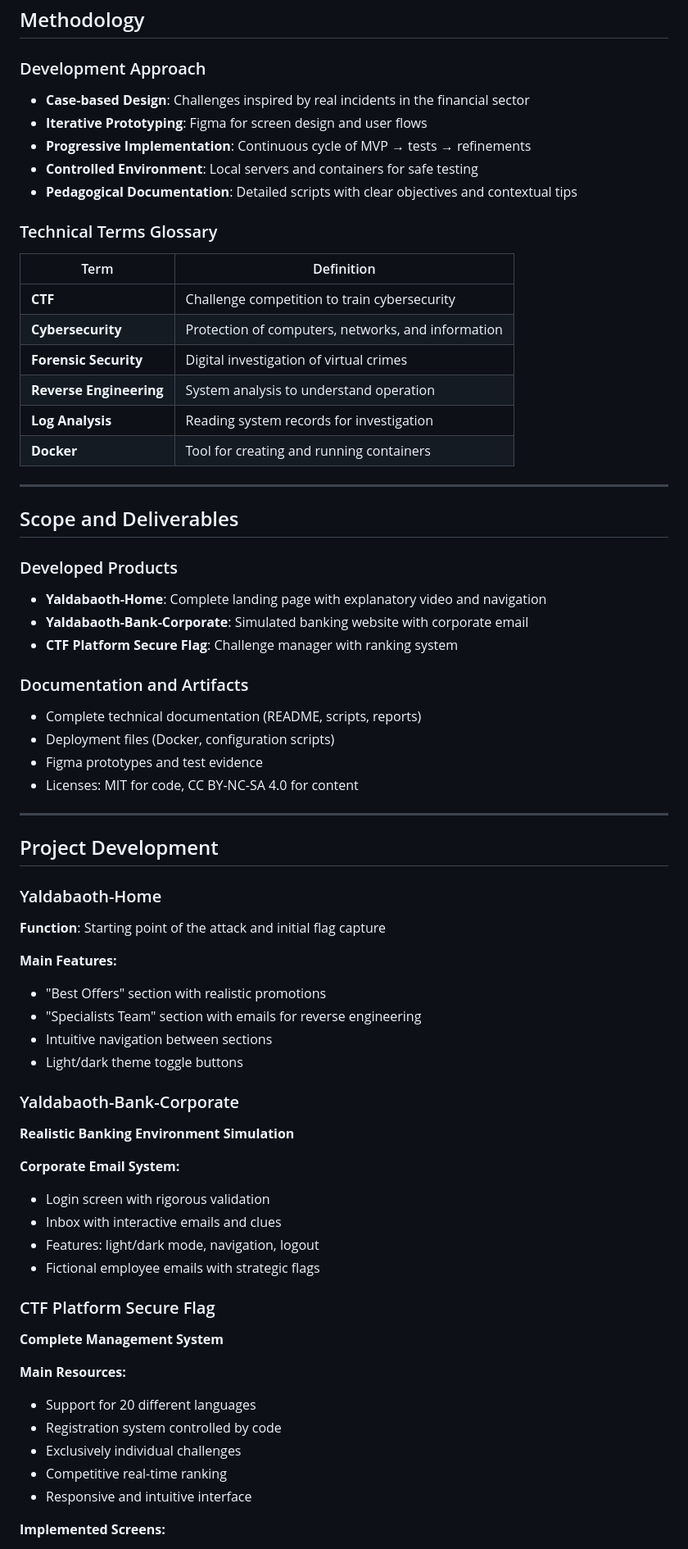
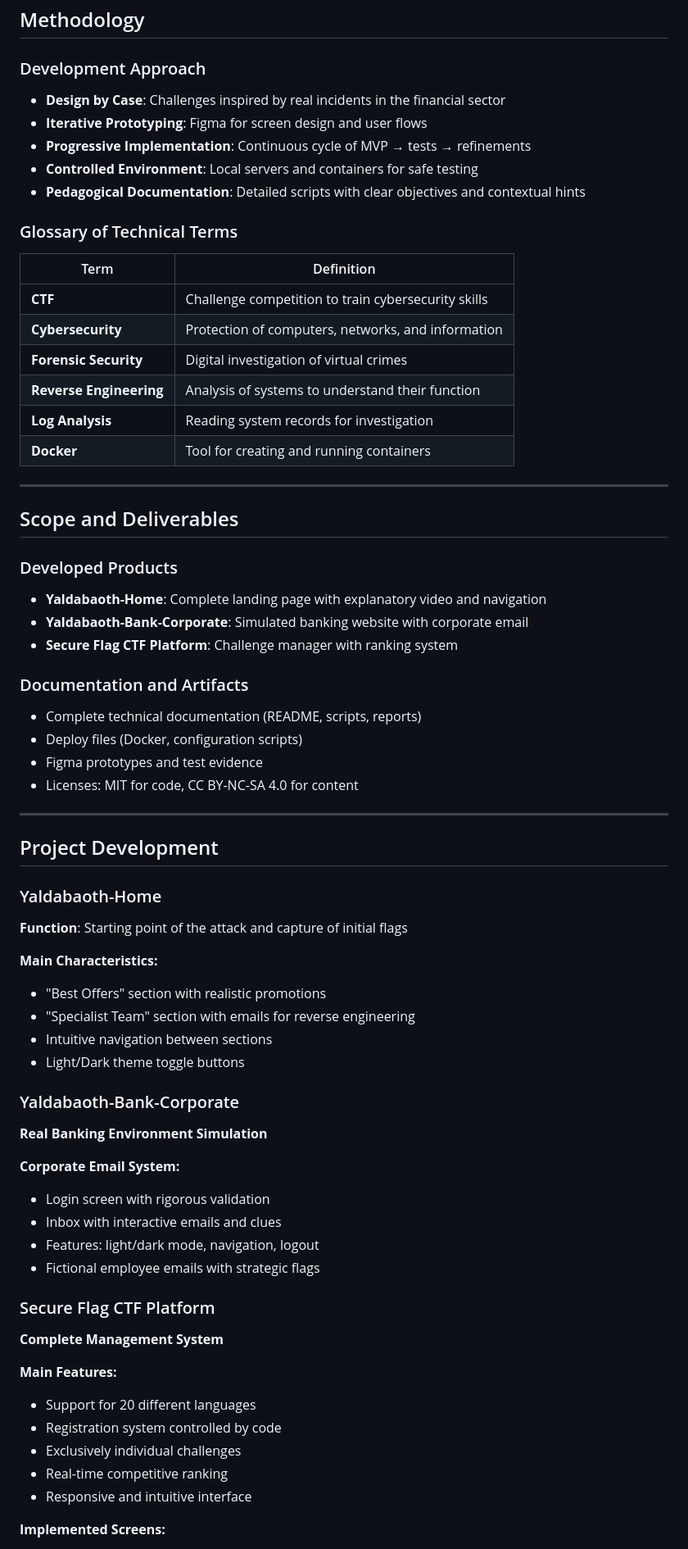
Before and after one commit to Cauan33XL/SecureFlag-Sistema-Simulado-RH, a Markdown page: README.md, the part around one of its changes. Shown at 82% size. GitHub-like rendering.

```diff
--- a/README.md
+++ b/README.md
@@ -535,19 +534,19 @@ Faced with the scarcity of practical experience in digital security in academia
 ## Methodology
 
 ### Development Approach
-- **Case-based Design**: Challenges inspired by real incidents in the financial sector
+- **Design by Case**: Challenges inspired by real incidents in the financial sector
 - **Iterative Prototyping**: Figma for screen design and user flows
 - **Progressive Implementation**: Continuous cycle of MVP → tests → refinements
 - **Controlled Environment**: Local servers and containers for safe testing
-- **Pedagogical Documentation**: Detailed scripts with clear objectives and contextual tips
+- **Pedagogical Documentation**: Detailed scripts with clear objectives and contextual hints
 
-### Technical Terms Glossary
+### Glossary of Technical Terms
 | Term | Definition |
-|------|------------|
-| **CTF** | Challenge competition to train cybersecurity |
+|-------|-----------|
+| **CTF** | Challenge competition to train cybersecurity skills |
 | **Cybersecurity** | Protection of computers, networks, and information |
 | **Forensic Security** | Digital investigation of virtual crimes |
-| **Reverse Engineering** | System analysis to understand operation |
+| **Reverse Engineering** | Analysis of systems to understand their function |
 | **Log Analysis** | Reading system records for investigation |
 | **Docker** | Tool for creating and running containers |
 
@@ -558,11 +557,11 @@ Faced with the scarcity of practical experience in digital security in academia
 ### Developed Products
 - **Yaldabaoth-Home**: Complete landing page with explanatory video and navigation
 - **Yaldabaoth-Bank-Corporate**: Simulated banking website with corporate email
-- **CTF Platform Secure Flag**: Challenge manager with ranking system
+- **Secure Flag CTF Platform**: Challenge manager with ranking system
 
 ### Documentation and Artifacts
 - Complete technical documentation (README, scripts, reports)
-- Deployment files (Docker, configuration scripts)
+- Deploy files (Docker, configuration scripts)
 - Figma prototypes and test evidence
 - Licenses: MIT for code, CC BY-NC-SA 4.0 for content
 
@@ -571,16 +570,16 @@ Faced with the scarcity of practical experience in digital security in academia
 ## Project Development
 
 ### Yaldabaoth-Home
-**Function**: Starting point of the attack and initial flag capture
+**Function**: Starting point of the attack and capture of initial flags
 
-**Main Features:**
+**Main Characteristics:**
 - "Best Offers" section with realistic promotions
-- "Specialists Team" section with emails for reverse engineering
+- "Specialist Team" section with emails for reverse engineering
 - Intuitive navigation between sections
-- Light/dark theme toggle buttons
+- Light/Dark theme toggle buttons
 
 ### Yaldabaoth-Bank-Corporate
-**Realistic Banking Environment Simulation**
+**Real Banking Environment Simulation**
 
 **Corporate Email System:**
 - Login screen with rigorous validation
@@ -588,14 +587,14 @@ Faced with the scarcity of practical experience in digital security in academia
 - Features: light/dark mode, navigation, logout
 - Fictional employee emails with strategic flags
 
-### CTF Platform Secure Flag
+### Secure Flag CTF Platform
 **Complete Management System**
 
-**Main Resources:**
+**Main Features:**
 - Support for 20 different languages
 - Registration system controlled by code
 - Exclusively individual challenges
-- Competitive real-time ranking
+- Real-time competitive ranking
 - Responsive and intuitive interface
 
 **Implemented Screens:**
```
Also changed, not shown: other parts of README.md (+58 -58 lines).
